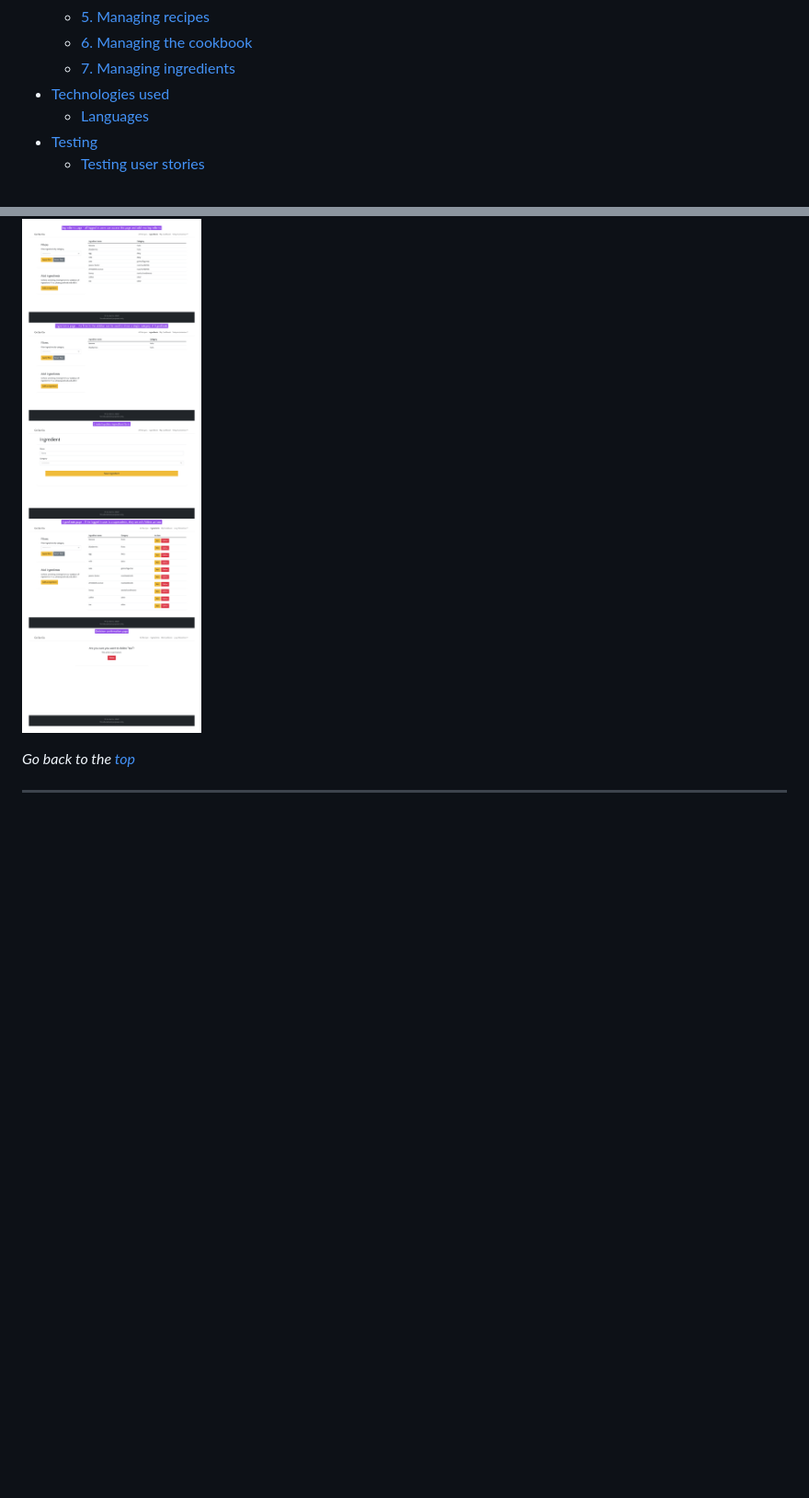
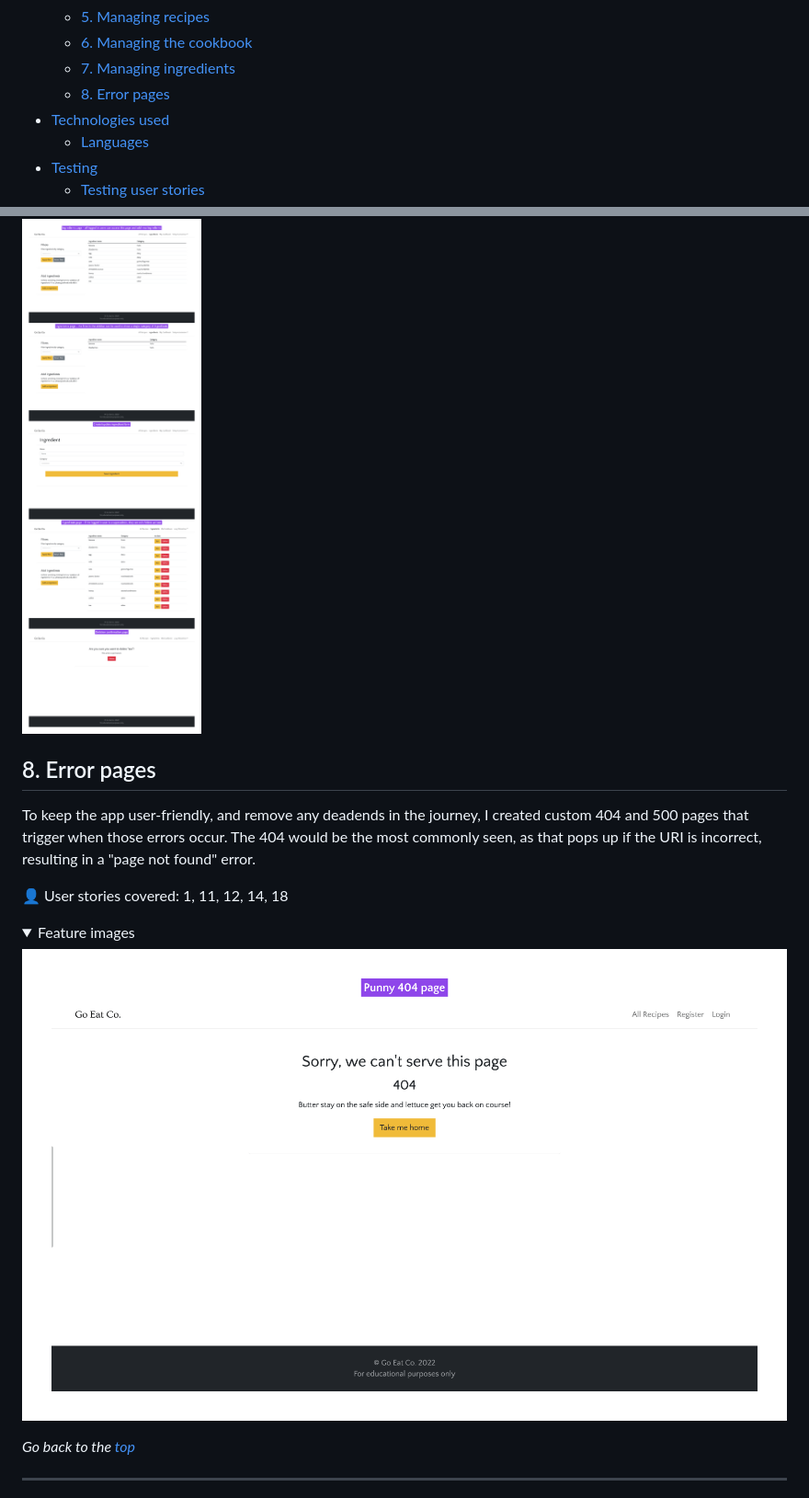
Before and after one commit to lucywoodman/goeatco, a Markdown page: README.md, 2 parts joined by grey strips. Shown: that part at 92% size. Drawn GitHub-style; pictures changed too: docs/features/8_error_pages.png (added); folded sections open; blank space fills up the shorter version.

Commit message:
docs: add feature 8 and images

```diff
--- a/README.md
+++ b/README.md
@@ -37,6 +37,7 @@ A Django blog-like site for creating recipes, sharing them with the community an
   - [5. Managing recipes](#5-managing-recipes)
   - [6. Managing the cookbook](#6-managing-the-cookbook)
   - [7. Managing ingredients](#7-managing-ingredients)
+  - [8. Error pages](#8-error-pages)
 - [Technologies used](#technologies-used)
   - [Languages](#languages)
 - [Testing](#testing)
@@ -349,6 +350,16 @@ The Ingredients page lists all of the ingredients in the database. There are cat
 <img src="docs/features/7_manage_ingredients.png">
 </details>
 
+## 8. Error pages
+
+To keep the app user-friendly, and remove any deadends in the journey, I created custom 404 and 500 pages that trigger when those errors occur. The 404 would be the most commonly seen, as that pops up if the URI is incorrect, resulting in a "page not found" error.
+
+:bust_in_silhouette: User stories covered: 1, 11, 12, 14, 18
+
+<details><summary>Feature images</summary>
+<img src="docs/features/8_error_pages.png">
+</details>
+
 *Go back to the [top](#table-of-contents)*
 
 ---
```
